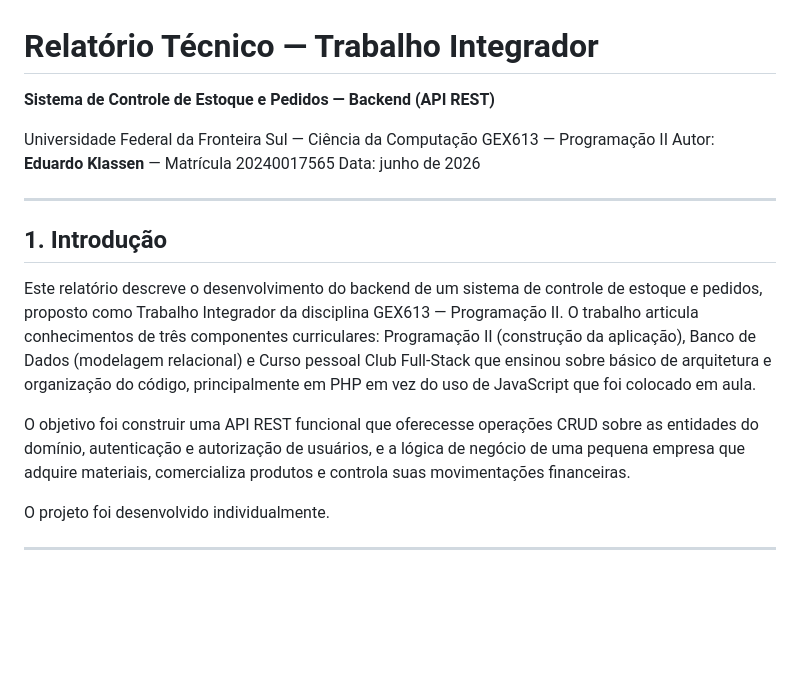
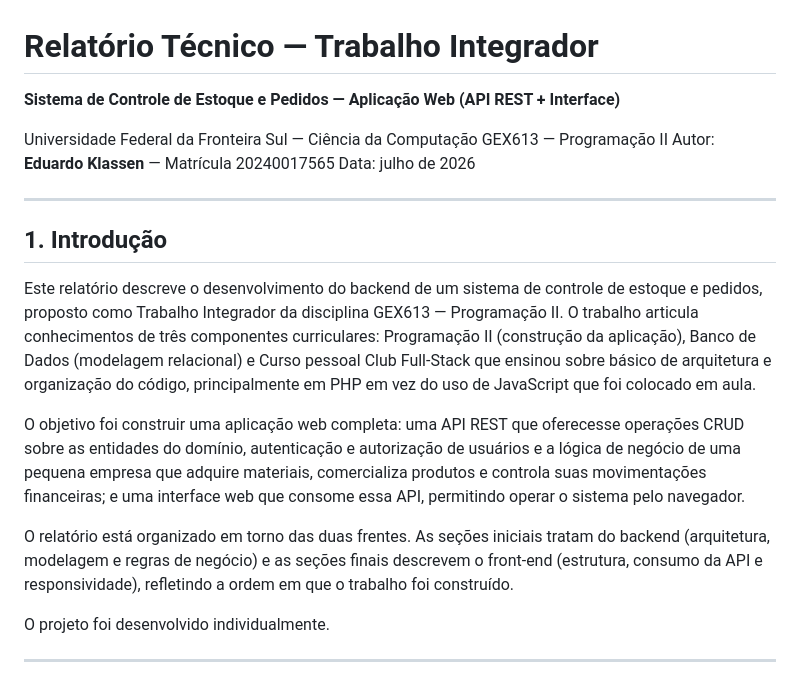
Before and after one commit to Eduardoklassen/Projeto-Integrador-UFFS, a Markdown page: RELATORIO.md, the part around one of its changes. Rendered like a GitHub page; blank space fills up the shorter version.

```diff
--- a/RELATORIO.md
+++ b/RELATORIO.md
@@ -1,11 +1,11 @@
 # Relatório Técnico — Trabalho Integrador
 
-**Sistema de Controle de Estoque e Pedidos — Backend (API REST)**
+**Sistema de Controle de Estoque e Pedidos — Aplicação Web (API REST + Interface)**
 
 Universidade Federal da Fronteira Sul — Ciência da Computação
 GEX613 — Programação II
 Autor: **Eduardo Klassen** — Matrícula 20240017565
-Data: junho de 2026
+Data: julho de 2026
 
 ---
 
@@ -19,10 +19,16 @@ curriculares: Programação II (construção da aplicação), Banco de Dados
 de arquitetura e organização do código, principalmente em PHP em vez do uso de
 JavaScript que foi colocado em aula.
 
-O objetivo foi construir uma API REST funcional que oferecesse operações CRUD
-sobre as entidades do domínio, autenticação e autorização de usuários, e a
-lógica de negócio de uma pequena empresa que adquire materiais, comercializa
-produtos e controla suas movimentações financeiras.
+O objetivo foi construir uma aplicação web completa: uma API REST que oferecesse
+operações CRUD sobre as entidades do domínio, autenticação e autorização de
+usuários e a lógica de negócio de uma pequena empresa que adquire materiais,
+comercializa produtos e controla suas movimentações financeiras; e uma interface
+web que consome essa API, permitindo operar o sistema pelo navegador.
+
+O relatório está organizado em torno das duas frentes. As seções iniciais tratam
+do backend (arquitetura, modelagem e regras de negócio) e as seções finais
+descrevem o front-end (estrutura, consumo da API e responsividade), refletindo a
+ordem em que o trabalho foi construído.
 
 O projeto foi desenvolvido individualmente.
 
```
Also changed, not shown: other parts of RELATORIO.md (+95 -12 lines).
